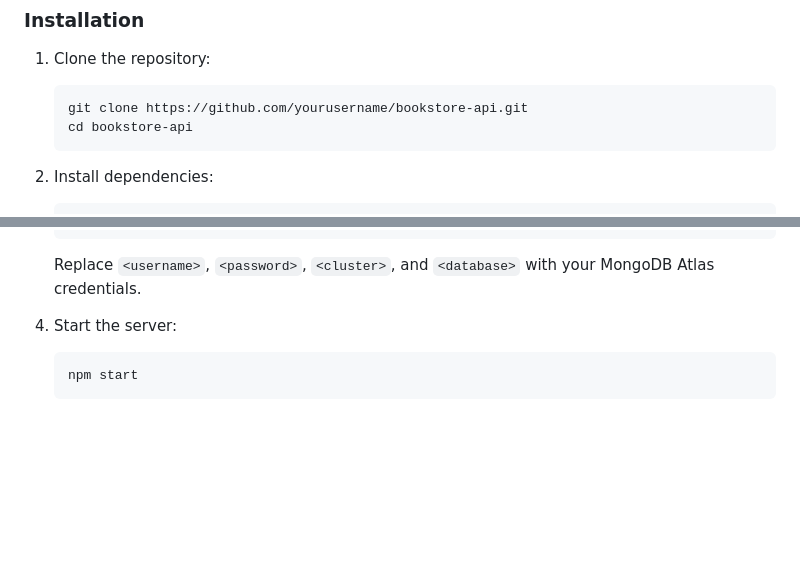
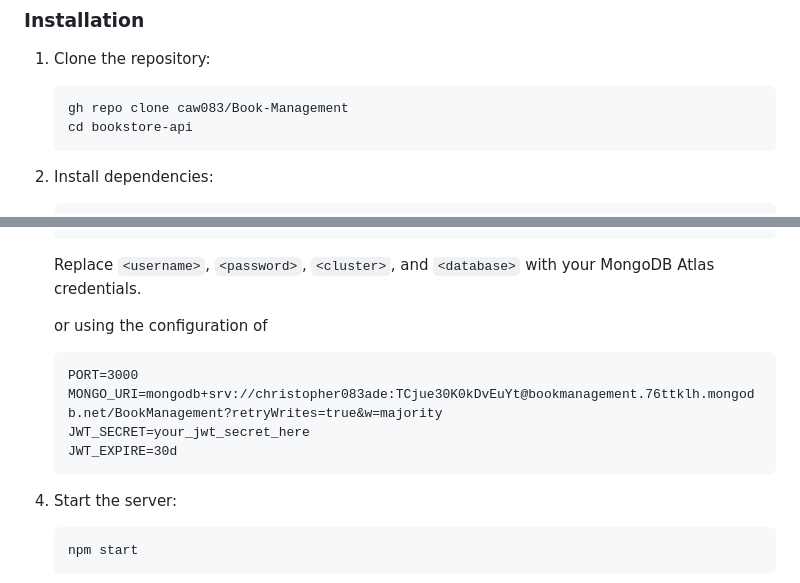
Before and after one commit to caw083/Book-Management, a Markdown page: README.md, 2 parts joined by grey strips. Drawn GitHub-style; blank space fills up the shorter version.

````diff
--- a/README.md
+++ b/README.md
@@ -83,7 +83,7 @@ bookstore-api/
 
 1. Clone the repository:
    ```bash
-   git clone https://github.com/yourusername/bookstore-api.git
+   gh repo clone caw083/Book-Management
    cd bookstore-api
    ```
 
@@ -101,6 +101,14 @@ bookstore-api/
    ```
 
    Replace `<username>`, `<password>`, `<cluster>`, and `<database>` with your MongoDB Atlas credentials.
+
+   or using the configuration of
+   ```
+   PORT=3000
+   MONGO_URI=mongodb+srv://christopher083ade:TCjue30K0kDvEuYt@bookmanagement.76ttklh.mongodb.net/BookManagement?retryWrites=true&w=majority
+   JWT_SECRET=your_jwt_secret_here
+   JWT_EXPIRE=30d
+   ```
 
 4. Start the server:
    ```bash
````
